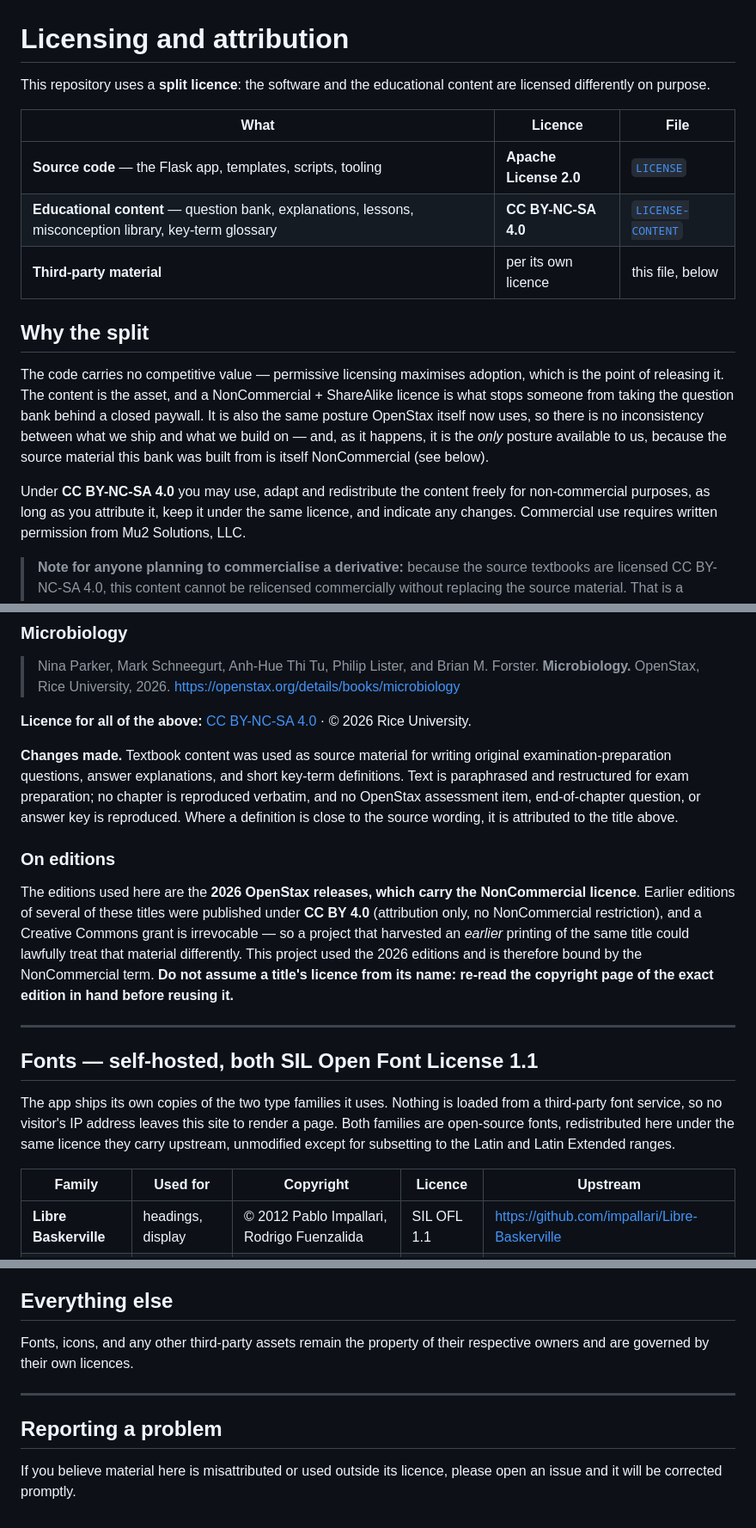
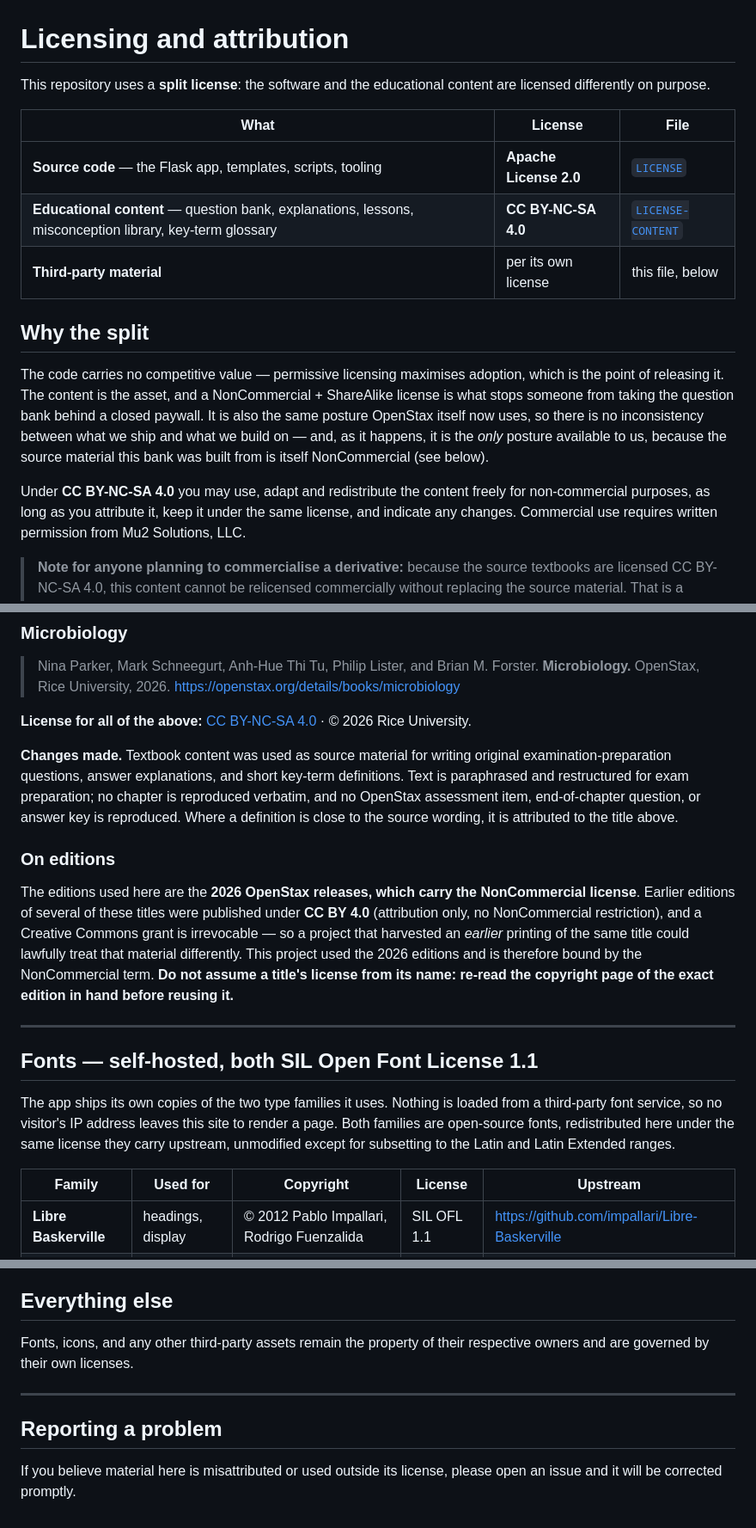
Before and after one commit to MuataSr/tupelo-honey, a Markdown page: ATTRIBUTION.md, 3 parts joined by grey strips. Shown at 86% size. Rendered like a GitHub page.

Commit message:
American spelling in the licence statement

```diff
--- a/ATTRIBUTION.md
+++ b/ATTRIBUTION.md
@@ -1,25 +1,25 @@
 # Licensing and attribution
 
-This repository uses a **split licence**: the software and the educational content are
+This repository uses a **split license**: the software and the educational content are
 licensed differently on purpose.
 
-| What | Licence | File |
+| What | License | File |
 |---|---|---|
 | **Source code** — the Flask app, templates, scripts, tooling | **Apache License 2.0** | [`LICENSE`](LICENSE) |
 | **Educational content** — question bank, explanations, lessons, misconception library, key-term glossary | **CC BY-NC-SA 4.0** | [`LICENSE-CONTENT`](LICENSE-CONTENT) |
-| **Third-party material** | per its own licence | this file, below |
+| **Third-party material** | per its own license | this file, below |
 
 ## Why the split
 
 The code carries no competitive value — permissive licensing maximises adoption, which is
-the point of releasing it. The content is the asset, and a NonCommercial + ShareAlike licence
+the point of releasing it. The content is the asset, and a NonCommercial + ShareAlike license
 is what stops someone from taking the question bank behind a closed paywall. It is also the
 same posture OpenStax itself now uses, so there is no inconsistency between what we ship and
 what we build on — and, as it happens, it is the *only* posture available to us, because the
 source material this bank was built from is itself NonCommercial (see below).
 
 Under **CC BY-NC-SA 4.0** you may use, adapt and redistribute the content freely for
-non-commercial purposes, as long as you attribute it, keep it under the same licence, and
+non-commercial purposes, as long as you attribute it, keep it under the same license, and
 indicate any changes. Commercial use requires written permission from Mu2 Solutions, LLC.
 
 > **Note for anyone planning to commercialise a derivative:** because the source textbooks are
@@ -74,7 +74,7 @@ by Rice University. The required attribution for each follows.
 > **Microbiology.** OpenStax, Rice University, 2026.
 > <https://openstax.org/details/books/microbiology>
 
-**Licence for all of the above:**
+**License for all of the above:**
 [CC BY-NC-SA 4.0](https://creativecommons.org/licenses/by-nc-sa/4.0/) · © 2026 Rice University.
 
 **Changes made.** Textbook content was used as source material for writing original
@@ -86,11 +86,11 @@ definition is close to the source wording, it is attributed to the title above.
 ### On editions
 
 The editions used here are the **2026 OpenStax releases, which carry the NonCommercial
-licence**. Earlier editions of several of these titles were published under **CC BY 4.0**
+license**. Earlier editions of several of these titles were published under **CC BY 4.0**
 (attribution only, no NonCommercial restriction), and a Creative Commons grant is
 irrevocable — so a project that harvested an *earlier* printing of the same title could
 lawfully treat that material differently. This project used the 2026 editions and is
-therefore bound by the NonCommercial term. **Do not assume a title's licence from its name:
+therefore bound by the NonCommercial term. **Do not assume a title's license from its name:
 re-read the copyright page of the exact edition in hand before reusing it.**
 
 ---
@@ -99,10 +99,10 @@ re-read the copyright page of the exact edition in hand before reusing it.**
 
 The app ships its own copies of the two type families it uses. Nothing is loaded from a
 third-party font service, so no visitor's IP address leaves this site to render a page.
-Both families are open-source fonts, redistributed here under the same licence they carry
+Both families are open-source fonts, redistributed here under the same license they carry
 upstream, unmodified except for subsetting to the Latin and Latin Extended ranges.
 
-| Family | Used for | Copyright | Licence | Upstream |
+| Family | Used for | Copyright | License | Upstream |
 |---|---|---|---|---|
 | **Libre Baskerville** | headings, display | © 2012 Pablo Impallari, Rodrigo Fuenzalida | SIL OFL 1.1 | <https://github.com/impallari/Libre-Baskerville> |
 | **Source Sans 3** | body text, UI | © Adobe | SIL OFL 1.1 | <https://github.com/adobe-fonts/source-sans> |
@@ -134,11 +134,11 @@ and misconception library are **written by Mu2 Solutions, LLC** and are licensed
 ## Everything else
 
 Fonts, icons, and any other third-party assets remain the property of their respective owners
-and are governed by their own licences.
+and are governed by their own licenses.
 
 ---
 
 ## Reporting a problem
 
-If you believe material here is misattributed or used outside its licence, please open an
+If you believe material here is misattributed or used outside its license, please open an
 issue and it will be corrected promptly.
```
